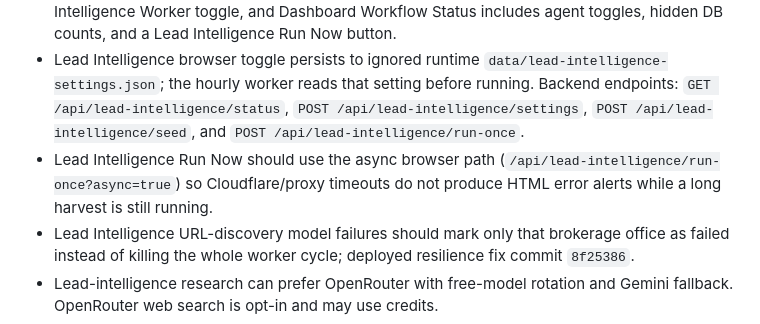
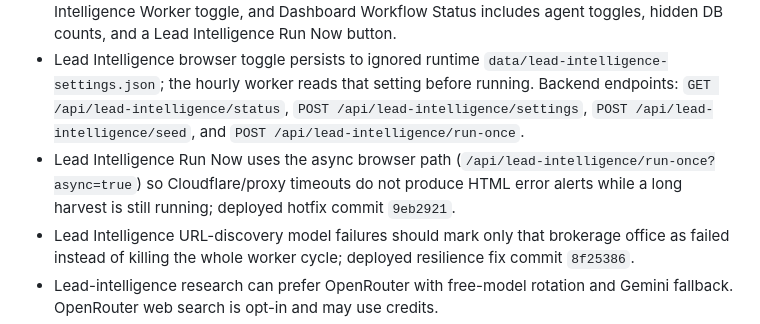
Before and after one commit to mcssc25/automatedadagency, a Markdown page: MEMORY.md, the part around the change. GitHub-like rendering.

```diff
--- a/MEMORY.md
+++ b/MEMORY.md
@@ -30,7 +30,7 @@ Last updated: 2026-07-03
 - The worker seeds 20 mid-market cities and 14 brokerage brand searches per city, researches brokerage/office roster URLs, and browser-harvests public roster pages into `roster_contacts`.
 - Browser controls were added locally on 2026-07-03: Agency Onboarding includes a Lead Intelligence Worker toggle, and Dashboard Workflow Status includes agent toggles, hidden DB counts, and a Lead Intelligence Run Now button.
 - Lead Intelligence browser toggle persists to ignored runtime `data/lead-intelligence-settings.json`; the hourly worker reads that setting before running. Backend endpoints: `GET /api/lead-intelligence/status`, `POST /api/lead-intelligence/settings`, `POST /api/lead-intelligence/seed`, and `POST /api/lead-intelligence/run-once`.
-- Lead Intelligence Run Now should use the async browser path (`/api/lead-intelligence/run-once?async=true`) so Cloudflare/proxy timeouts do not produce HTML error alerts while a long harvest is still running.
+- Lead Intelligence Run Now uses the async browser path (`/api/lead-intelligence/run-once?async=true`) so Cloudflare/proxy timeouts do not produce HTML error alerts while a long harvest is still running; deployed hotfix commit `9eb2921`.
 - Lead Intelligence URL-discovery model failures should mark only that brokerage office as failed instead of killing the whole worker cycle; deployed resilience fix commit `8f25386`.
 - Lead-intelligence research can prefer OpenRouter with free-model rotation and Gemini fallback. OpenRouter web search is opt-in and may use credits.
 - Known limitation: KW-style protected roster pages can show Cloudflare/security verification to production headless Chromium and should be marked `Blocked`; a managed/stealth browser provider may be needed for those.
```
Also changed, not shown: handoff.md (+5 -2 lines).
